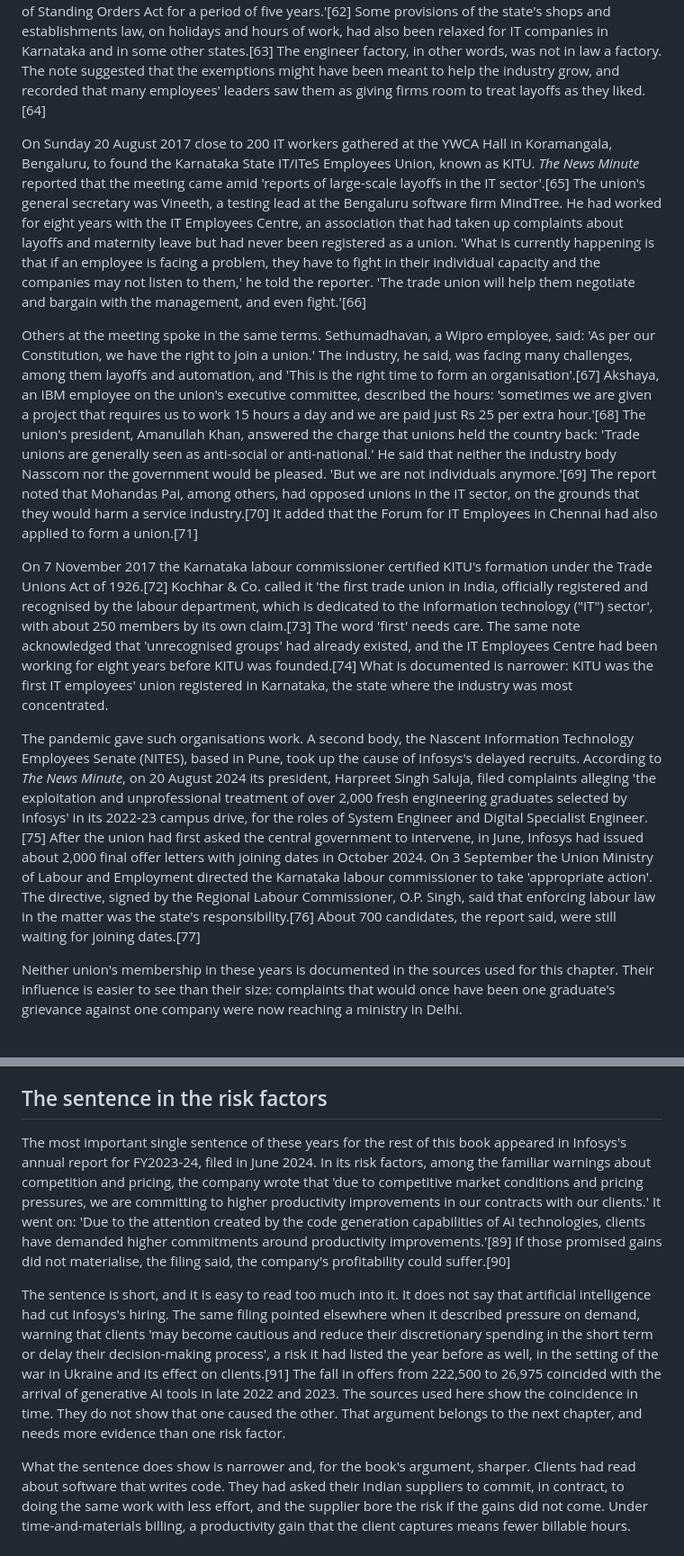
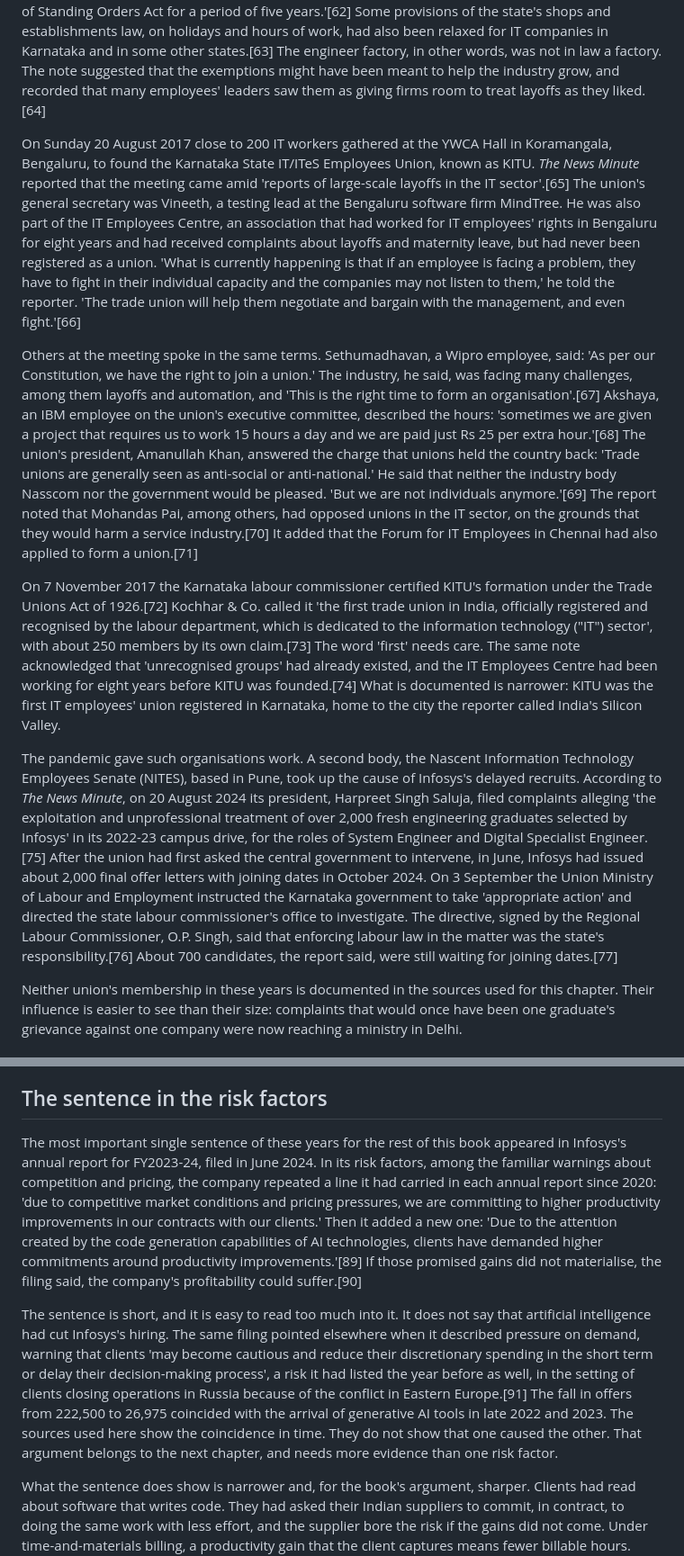
Before and after one commit to igniting/the-engineer-factory, a Markdown page: book/drafts/ch18.md, 2 parts joined by grey strips. Shown at 90% size. GitHub-like rendering.

Commit message:
Phase 5: verify Chapter 18
Co-Authored-By: Claude Opus 5.5 <noreply@anthropic.com>
Claude-Session: https://claude.ai/code/session_01FebDSfuY6LvZPDkdoxBH9n

```diff
--- a/book/drafts/ch18.md
+++ b/book/drafts/ch18.md
@@ -72,13 +72,13 @@ The people who took the delayed recruits' complaints to the government belonged
 
 A note published in November 2017 by Arvind Gurumurthy of the law firm Kochhar & Co. set out the position. The Industrial Disputes Act of 1947 required employers with more than 100 workers to get the labour commissioner's approval before retrenching staff, 'but this does not cover IT industry'.[61] The Industrial Employment (Standing Orders) Act of 1946 required industrial employers to publish certified terms of employment covering hours, shifts, leave and dismissal. 'However, by a notification published on January 25, 2014 the Karnataka government exempted IT companies from applicability of Standing Orders Act for a period of five years.'[62] Some provisions of the state's shops and establishments law, on holidays and hours of work, had also been relaxed for IT companies in Karnataka and in some other states.[63] The engineer factory, in other words, was not in law a factory. The note suggested that the exemptions might have been meant to help the industry grow, and recorded that many employees' leaders saw them as giving firms room to treat layoffs as they liked.[64]
 
-On Sunday 20 August 2017 close to 200 IT workers gathered at the YWCA Hall in Koramangala, Bengaluru, to found the Karnataka State IT/ITeS Employees Union, known as KITU. *The News Minute* reported that the meeting came amid 'reports of large-scale layoffs in the IT sector'.[65] The union's general secretary was Vineeth, a testing lead at the Bengaluru software firm MindTree. He had worked for eight years with the IT Employees Centre, an association that had taken up complaints about layoffs and maternity leave but had never been registered as a union. 'What is currently happening is that if an employee is facing a problem, they have to fight in their individual capacity and the companies may not listen to them,' he told the reporter. 'The trade union will help them negotiate and bargain with the management, and even fight.'[66]
+On Sunday 20 August 2017 close to 200 IT workers gathered at the YWCA Hall in Koramangala, Bengaluru, to found the Karnataka State IT/ITeS Employees Union, known as KITU. *The News Minute* reported that the meeting came amid 'reports of large-scale layoffs in the IT sector'.[65] The union's general secretary was Vineeth, a testing lead at the Bengaluru software firm MindTree. He was also part of the IT Employees Centre, an association that had worked for IT employees' rights in Bengaluru for eight years and had received complaints about layoffs and maternity leave, but had never been registered as a union. 'What is currently happening is that if an employee is facing a problem, they have to fight in their individual capacity and the companies may not listen to them,' he told the reporter. 'The trade union will help them negotiate and bargain with the management, and even fight.'[66]
 
 Others at the meeting spoke in the same terms. Sethumadhavan, a Wipro employee, said: 'As per our Constitution, we have the right to join a union.' The industry, he said, was facing many challenges, among them layoffs and automation, and 'This is the right time to form an organisation'.[67] Akshaya, an IBM employee on the union's executive committee, described the hours: 'sometimes we are given a project that requires us to work 15 hours a day and we are paid just Rs 25 per extra hour.'[68] The union's president, Amanullah Khan, answered the charge that unions held the country back: 'Trade unions are generally seen as anti-social or anti-national.' He said that neither the industry body Nasscom nor the government would be pleased. 'But we are not individuals anymore.'[69] The report noted that Mohandas Pai, among others, had opposed unions in the IT sector, on the grounds that they would harm a service industry.[70] It added that the Forum for IT Employees in Chennai had also applied to form a union.[71]
 
-On 7 November 2017 the Karnataka labour commissioner certified KITU's formation under the Trade Unions Act of 1926.[72] Kochhar & Co. called it 'the first trade union in India, officially registered and recognised by the labour department, which is dedicated to the information technology ("IT") sector', with about 250 members by its own claim.[73] The word 'first' needs care. The same note acknowledged that 'unrecognised groups' had already existed, and the IT Employees Centre had been working for eight years before KITU was founded.[74] What is documented is narrower: KITU was the first IT employees' union registered in Karnataka, the state where the industry was most concentrated.
+On 7 November 2017 the Karnataka labour commissioner certified KITU's formation under the Trade Unions Act of 1926.[72] Kochhar & Co. called it 'the first trade union in India, officially registered and recognised by the labour department, which is dedicated to the information technology ("IT") sector', with about 250 members by its own claim.[73] The word 'first' needs care. The same note acknowledged that 'unrecognised groups' had already existed, and the IT Employees Centre had been working for eight years before KITU was founded.[74] What is documented is narrower: KITU was the first IT employees' union registered in Karnataka, home to the city the reporter called India's Silicon Valley.
 
-The pandemic gave such organisations work. A second body, the Nascent Information Technology Employees Senate (NITES), based in Pune, took up the cause of Infosys's delayed recruits. According to *The News Minute*, on 20 August 2024 its president, Harpreet Singh Saluja, filed complaints alleging 'the exploitation and unprofessional treatment of over 2,000 fresh engineering graduates selected by Infosys' in its 2022-23 campus drive, for the roles of System Engineer and Digital Specialist Engineer.[75] After the union had first asked the central government to intervene, in June, Infosys had issued about 2,000 final offer letters with joining dates in October 2024. On 3 September the Union Ministry of Labour and Employment directed the Karnataka labour commissioner to take 'appropriate action'. The directive, signed by the Regional Labour Commissioner, O.P. Singh, said that enforcing labour law in the matter was the state's responsibility.[76] About 700 candidates, the report said, were still waiting for joining dates.[77]
+The pandemic gave such organisations work. A second body, the Nascent Information Technology Employees Senate (NITES), based in Pune, took up the cause of Infosys's delayed recruits. According to *The News Minute*, on 20 August 2024 its president, Harpreet Singh Saluja, filed complaints alleging 'the exploitation and unprofessional treatment of over 2,000 fresh engineering graduates selected by Infosys' in its 2022-23 campus drive, for the roles of System Engineer and Digital Specialist Engineer.[75] After the union had first asked the central government to intervene, in June, Infosys had issued about 2,000 final offer letters with joining dates in October 2024. On 3 September the Union Ministry of Labour and Employment instructed the Karnataka government to take 'appropriate action' and directed the state labour commissioner's office to investigate. The directive, signed by the Regional Labour Commissioner, O.P. Singh, said that enforcing labour law in the matter was the state's responsibility.[76] About 700 candidates, the report said, were still waiting for joining dates.[77]
 
 Neither union's membership in these years is documented in the sources used for this chapter. Their influence is easier to see than their size: complaints that would once have been one graduate's grievance against one company were now reaching a ministry in Delhi.
 
@@ -98,9 +98,9 @@ The pandemic's lesson about place had come round again. In 2020 the firms had le
 
 ## The sentence in the risk factors
 
-The most important single sentence of these years for the rest of this book appeared in Infosys's annual report for FY2023-24, filed in June 2024. In its risk factors, among the familiar warnings about competition and pricing, the company wrote that 'due to competitive market conditions and pricing pressures, we are committing to higher productivity improvements in our contracts with our clients.' It went on: 'Due to the attention created by the code generation capabilities of AI technologies, clients have demanded higher commitments around productivity improvements.'[89] If those promised gains did not materialise, the filing said, the company's profitability could suffer.[90]
+The most important single sentence of these years for the rest of this book appeared in Infosys's annual report for FY2023-24, filed in June 2024. In its risk factors, among the familiar warnings about competition and pricing, the company repeated a line it had carried in each annual report since 2020: 'due to competitive market conditions and pricing pressures, we are committing to higher productivity improvements in our contracts with our clients.' Then it added a new one: 'Due to the attention created by the code generation capabilities of AI technologies, clients have demanded higher commitments around productivity improvements.'[89] If those promised gains did not materialise, the filing said, the company's profitability could suffer.[90]
 
-The sentence is short, and it is easy to read too much into it. It does not say that artificial intelligence had cut Infosys's hiring. The same filing pointed elsewhere when it described pressure on demand, warning that clients 'may become cautious and reduce their discretionary spending in the short term or delay their decision-making process', a risk it had listed the year before as well, in the setting of the war in Ukraine and its effect on clients.[91] The fall in offers from 222,500 to 26,975 coincided with the arrival of generative AI tools in late 2022 and 2023. The sources used here show the coincidence in time. They do not show that one caused the other. That argument belongs to the next chapter, and needs more evidence than one risk factor.
+The sentence is short, and it is easy to read too much into it. It does not say that artificial intelligence had cut Infosys's hiring. The same filing pointed elsewhere when it described pressure on demand, warning that clients 'may become cautious and reduce their discretionary spending in the short term or delay their decision-making process', a risk it had listed the year before as well, in the setting of clients closing operations in Russia because of the conflict in Eastern Europe.[91] The fall in offers from 222,500 to 26,975 coincided with the arrival of generative AI tools in late 2022 and 2023. The sources used here show the coincidence in time. They do not show that one caused the other. That argument belongs to the next chapter, and needs more evidence than one risk factor.
 
 What the sentence does show is narrower and, for the book's argument, sharper. Clients had read about software that writes code. They had asked their Indian suppliers to commit, in contract, to doing the same work with less effort, and the supplier bore the risk if the gains did not come. Under time-and-materials billing, a productivity gain that the client captures means fewer billable hours. Under a fixed-price contract, it means a lower price for the same result. Either way the first share of the gain goes to the client, and the firm keeps something only if it beats its own promise. The same filing said that Infosys had 'made significant investments in building our capabilities and training our employees in emerging technologies like Artificial Intelligence (AI), generative AI and cloud technologies', and noted that many larger competitors had done the same.[92]
 
```
Also changed, not shown: other parts of book/drafts/ch18.md (+13 -12 lines), book/STATE.md (+3 -2 lines), book/verify/ch18-factcheck.md (added, +118 -0 lines).
